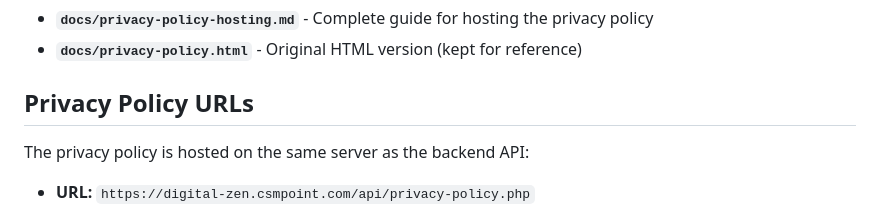
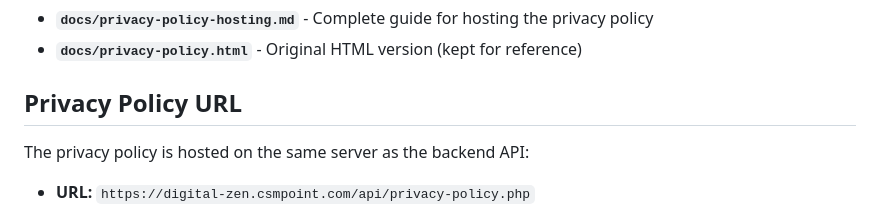
Before and after one commit to DenHelloWorld/digital-zen, a Markdown page: docs/privacy-policy-setup.md, the part around the change. Drawn GitHub-style.

Commit message:
Update docs/privacy-policy-setup.md
Co-authored-by: Copilot <175728472+Copilot@users.noreply.github.com>

```diff
--- a/docs/privacy-policy-setup.md
+++ b/docs/privacy-policy-setup.md
@@ -21,7 +21,7 @@ The privacy policy includes:
 - **`docs/privacy-policy-hosting.md`** - Complete guide for hosting the privacy policy
 - **`docs/privacy-policy.html`** - Original HTML version (kept for reference)
 
-## Privacy Policy URLs
+## Privacy Policy URL
 
 The privacy policy is hosted on the same server as the backend API:
 
```
